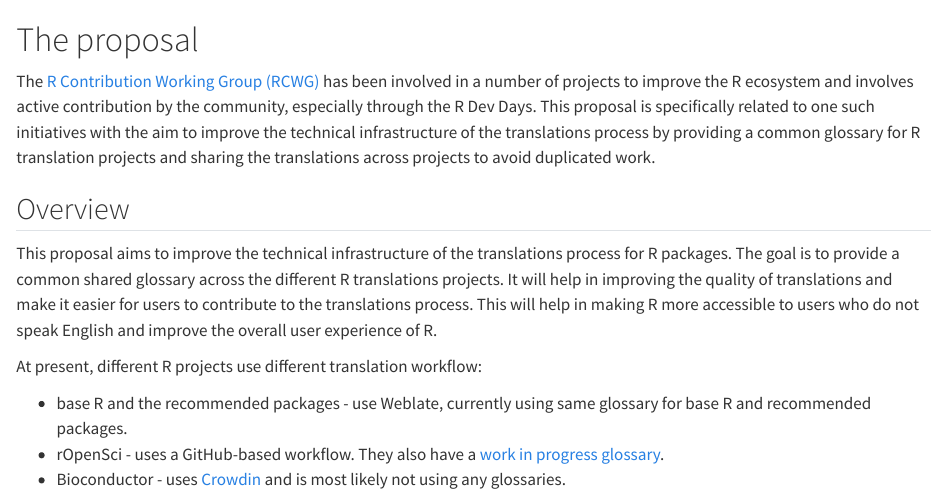
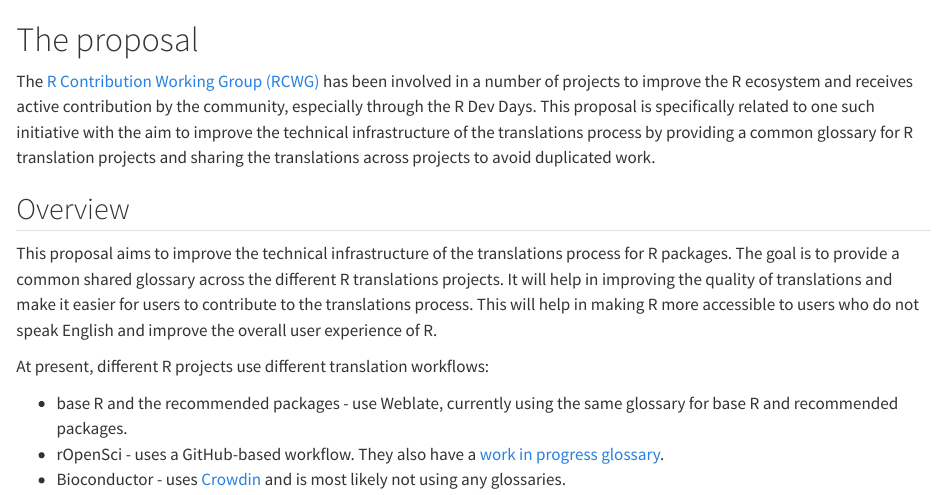
Before and after one commit to SaranjeetKaur/isc_proposal_translations, a Quarto document (proposal/proposal.qmd): the page in a window 1100 px wide, from its top. Rendered offline with R 4.5, knitr and Pandoc in place of Quarto, with nearby package versions.

Commit message:
more recommendations

```diff
--- a/proposal/proposal.qmd
+++ b/proposal/proposal.qmd
@@ -3,7 +3,7 @@
 This is where the proposal should be outlined.
 -->
 
-The [R Contribution Working Group (RCWG)](https://contributor.r-project.org/working-group) has been involved in a number of projects to improve the R ecosystem and involves active contribution by the community, especially through the R Dev Days. This proposal is specifically related to one such initiatives with the aim to improve the technical infrastructure of the translations process by providing a common glossary for R translation projects and sharing the translations across projects to avoid duplicated work.
+The [R Contribution Working Group (RCWG)](https://contributor.r-project.org/working-group) has been involved in a number of projects to improve the R ecosystem and receives active contribution by the community, especially through the R Dev Days. This proposal is specifically related to one such initiative with the aim to improve the technical infrastructure of the translations process by providing a common glossary for R translation projects and sharing the translations across projects to avoid duplicated work.
 
 ## Overview
 <!--
@@ -12,9 +12,9 @@ At a high-level address what your proposal is and how it will address the proble
 
 This proposal aims to improve the technical infrastructure of the translations process for R packages. The goal is to provide a common shared glossary across the different R translations projects. It will help in improving the quality of translations and make it easier for users to contribute to the translations process. This will help in making R more accessible to users who do not speak English and improve the overall user experience of R.
 
-At present, different R projects use different translation workflow:
+At present, different R projects use different translation workflows:
 
-- base R and the recommended packages - use Weblate, currently using same glossary for base R and recommended packages.
+- base R and the recommended packages - use Weblate, currently using the same glossary for base R and recommended packages.
 - rOpenSci - uses a GitHub-based workflow. They also have a [work in progress glossary]( https://github.com/ropensci-review-tools/glossary/blob/master/glossary.csv).
 - Bioconductor - uses [Crowdin](https://bioconductor.crowdin.com) and is most likely not using any glossaries.
 
```
